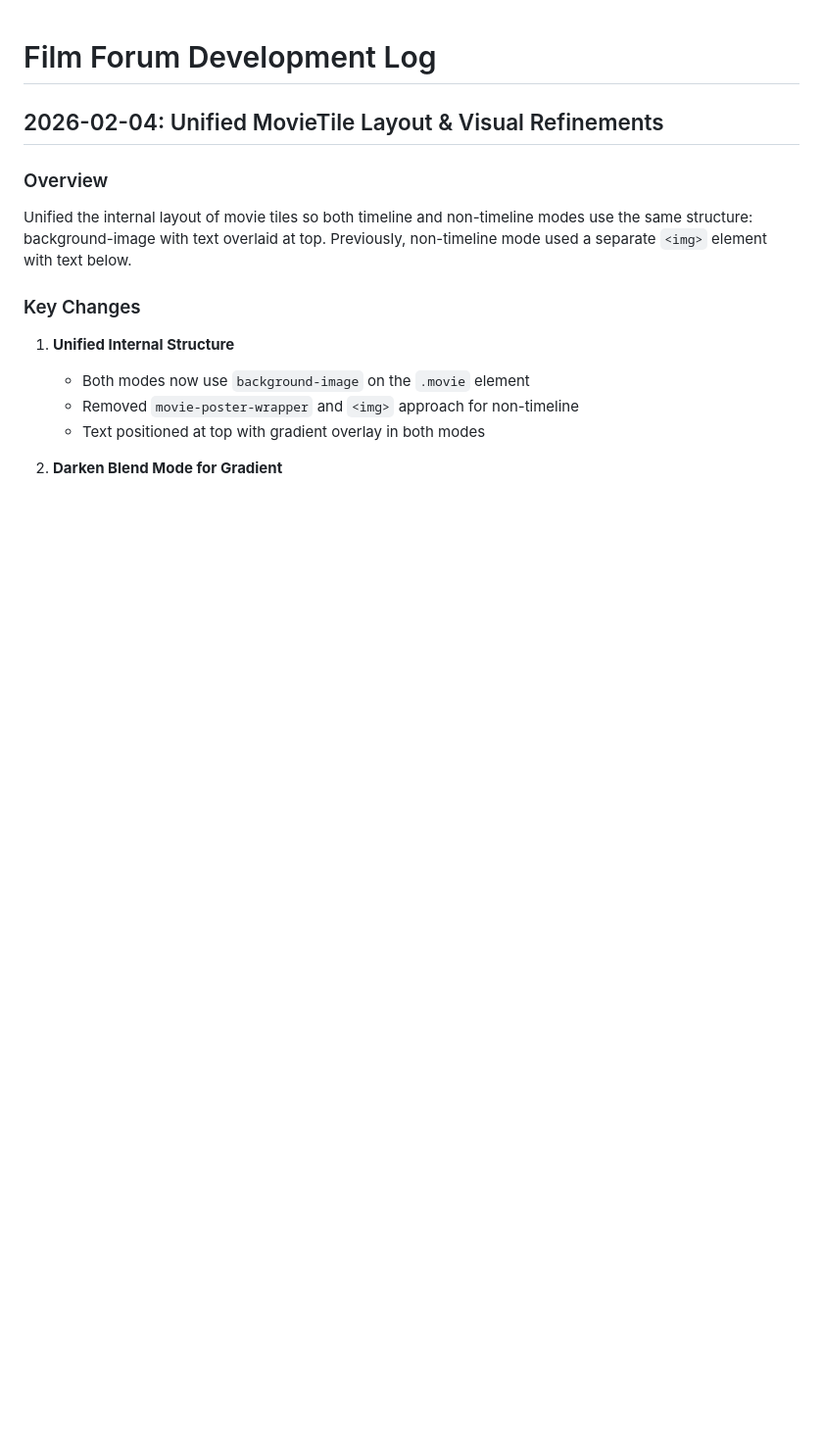
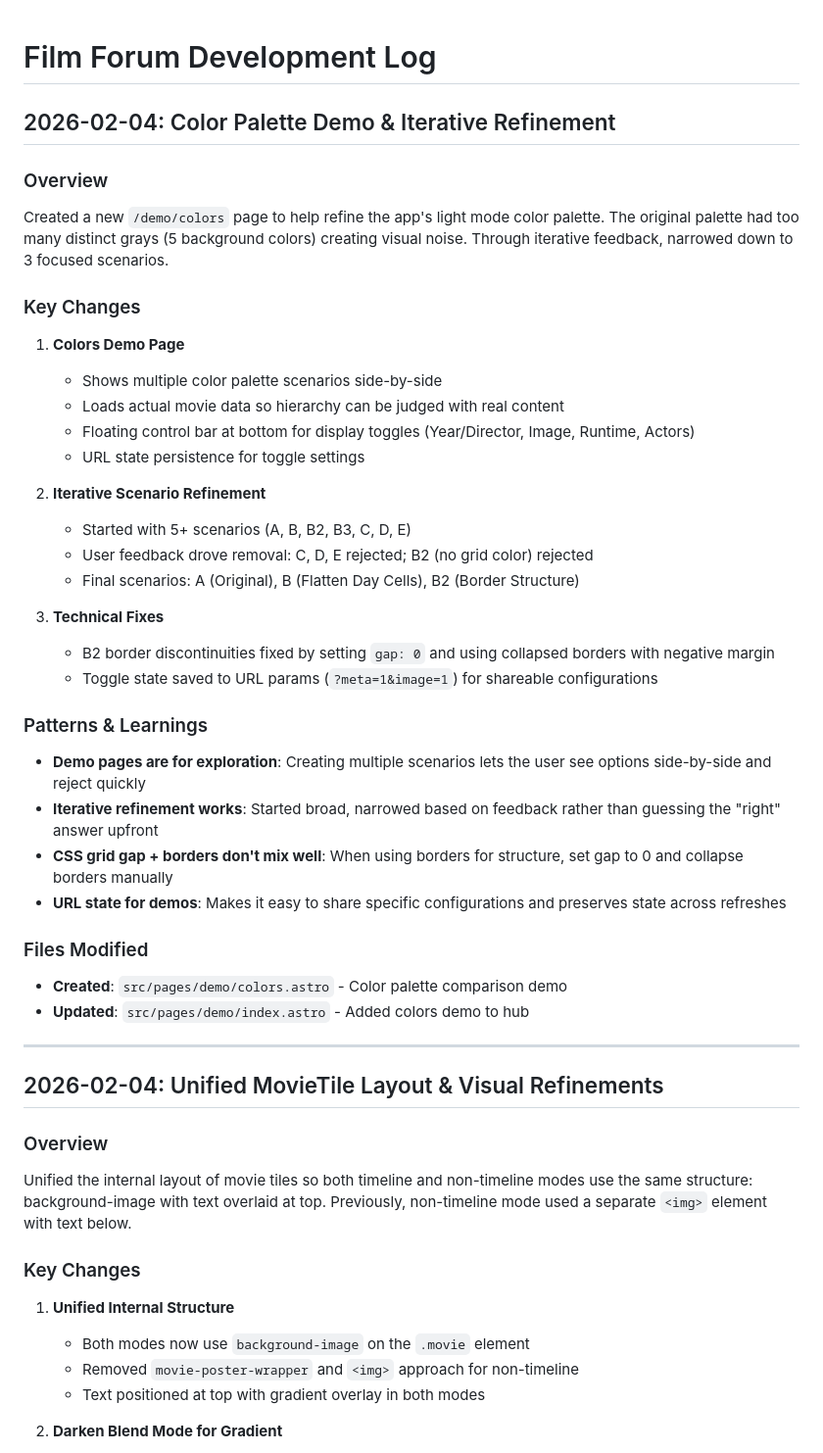
Before and after one commit to arda-/filmforum, a Markdown page: devlog.md, the part around the change. Shown at 98% size. Rendered like a GitHub page; blank space fills up the shorter version.

Commit message:
Update devlog with color palette demo work
Document the iterative process of creating the colors demo page,
including the pattern of starting broad with multiple scenarios
and narrowing based on user feedback.

Co-Authored-By: Claude Opus 4.5 <noreply@anthropic.com>

```diff
--- a/devlog.md
+++ b/devlog.md
@@ -1,4 +1,38 @@
 # Film Forum Development Log
+
+## 2026-02-04: Color Palette Demo & Iterative Refinement
+
+### Overview
+Created a new `/demo/colors` page to help refine the app's light mode color palette. The original palette had too many distinct grays (5 background colors) creating visual noise. Through iterative feedback, narrowed down to 3 focused scenarios.
+
+### Key Changes
+
+1. **Colors Demo Page**
+   - Shows multiple color palette scenarios side-by-side
+   - Loads actual movie data so hierarchy can be judged with real content
+   - Floating control bar at bottom for display toggles (Year/Director, Image, Runtime, Actors)
+   - URL state persistence for toggle settings
+
+2. **Iterative Scenario Refinement**
+   - Started with 5+ scenarios (A, B, B2, B3, C, D, E)
+   - User feedback drove removal: C, D, E rejected; B2 (no grid color) rejected
+   - Final scenarios: A (Original), B (Flatten Day Cells), B2 (Border Structure)
+
+3. **Technical Fixes**
+   - B2 border discontinuities fixed by setting `gap: 0` and using collapsed borders with negative margin
+   - Toggle state saved to URL params (`?meta=1&image=1`) for shareable configurations
+
+### Patterns & Learnings
+- **Demo pages are for exploration**: Creating multiple scenarios lets the user see options side-by-side and reject quickly
+- **Iterative refinement works**: Started broad, narrowed based on feedback rather than guessing the "right" answer upfront
+- **CSS grid gap + borders don't mix well**: When using borders for structure, set gap to 0 and collapse borders manually
+- **URL state for demos**: Makes it easy to share specific configurations and preserves state across refreshes
+
+### Files Modified
+- **Created**: `src/pages/demo/colors.astro` - Color palette comparison demo
+- **Updated**: `src/pages/demo/index.astro` - Added colors demo to hub
+
+---
 
 ## 2026-02-04: Unified MovieTile Layout & Visual Refinements
 
```
